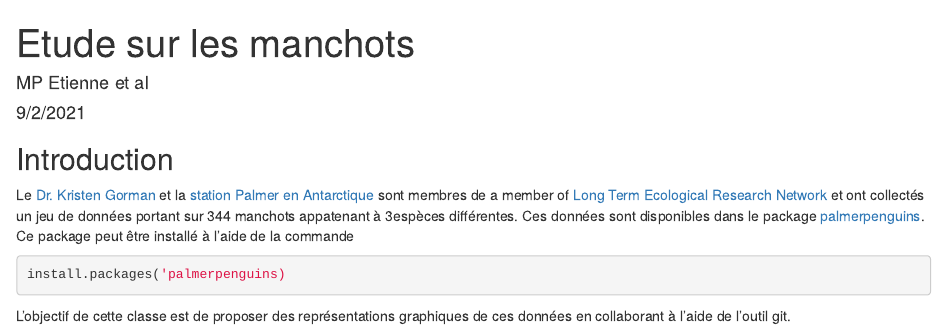
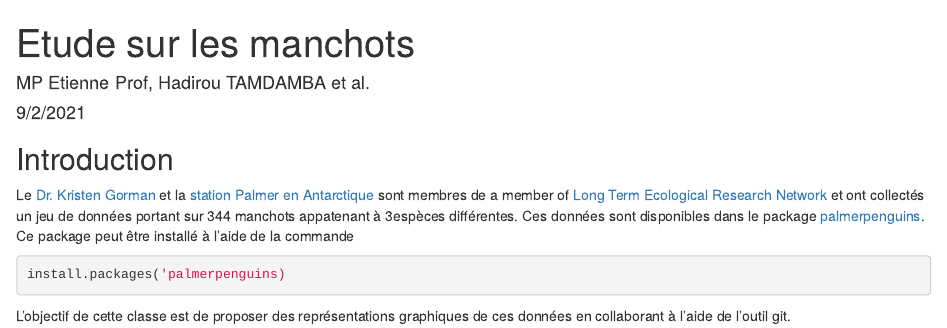
Before and after one commit to MarieEtienne/reproductibilite_example2023, an R Markdown document (manchots.Rmd): the page in a window 1100 px wide, from its top. Rendered offline with R 4.5, knitr and Pandoc, with nearby package versions.

Commit message:
Karim Krache

```diff
--- a/manchots.Rmd
+++ b/manchots.Rmd
@@ -1,6 +1,7 @@
 ---
 title: "Etude sur les manchots"
-author: "MP Etienne et al"
+author: "MP Etienne Prof, Hadirou TAMDAMBA et al."
+
 date: "9/2/2021"
 output: html_document
 ---
```
